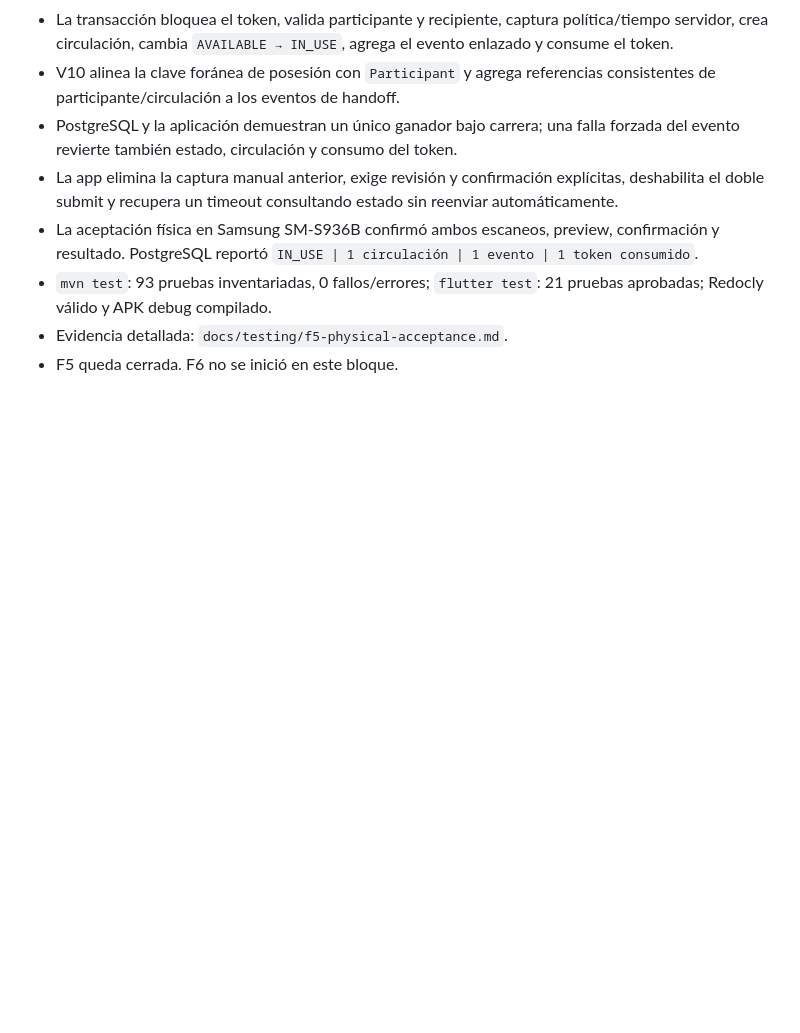
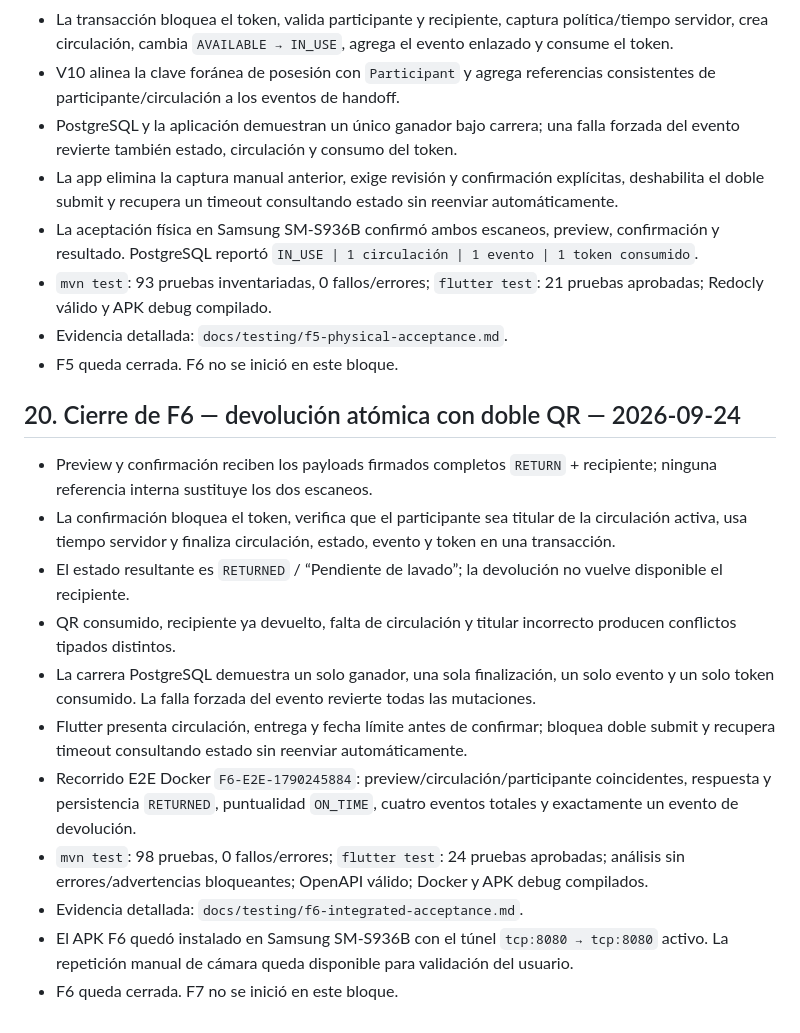
Before and after one commit to fernando4622/revuelta, a Markdown page: docs/implementation-status.md, the part around the change. Drawn GitHub-style; blank space fills up the shorter version.

Commit message:
docs: close F6 return gate

```diff
--- a/docs/implementation-status.md
+++ b/docs/implementation-status.md
@@ -383,3 +383,17 @@ Las specs permiten comenzar la separación de shells y estados visuales mediante
 - `mvn test`: 93 pruebas inventariadas, 0 fallos/errores; `flutter test`: 21 pruebas aprobadas; Redocly válido y APK debug compilado.
 - Evidencia detallada: `docs/testing/f5-physical-acceptance.md`.
 - F5 queda cerrada. F6 no se inició en este bloque.
+
+## 20. Cierre de F6 — devolución atómica con doble QR — 2026-09-24
+
+- Preview y confirmación reciben los payloads firmados completos `RETURN` + recipiente; ninguna referencia interna sustituye los dos escaneos.
+- La confirmación bloquea el token, verifica que el participante sea titular de la circulación activa, usa tiempo servidor y finaliza circulación, estado, evento y token en una transacción.
+- El estado resultante es `RETURNED` / “Pendiente de lavado”; la devolución no vuelve disponible el recipiente.
+- QR consumido, recipiente ya devuelto, falta de circulación y titular incorrecto producen conflictos tipados distintos.
+- La carrera PostgreSQL demuestra un solo ganador, una sola finalización, un solo evento y un solo token consumido. La falla forzada del evento revierte todas las mutaciones.
+- Flutter presenta circulación, entrega y fecha límite antes de confirmar; bloquea doble submit y recupera timeout consultando estado sin reenviar automáticamente.
+- Recorrido E2E Docker `F6-E2E-1790245884`: preview/circulación/participante coincidentes, respuesta y persistencia `RETURNED`, puntualidad `ON_TIME`, cuatro eventos totales y exactamente un evento de devolución.
+- `mvn test`: 98 pruebas, 0 fallos/errores; `flutter test`: 24 pruebas aprobadas; análisis sin errores/advertencias bloqueantes; OpenAPI válido; Docker y APK debug compilados.
+- Evidencia detallada: `docs/testing/f6-integrated-acceptance.md`.
+- El APK F6 quedó instalado en Samsung SM-S936B con el túnel `tcp:8080 → tcp:8080` activo. La repetición manual de cámara queda disponible para validación del usuario.
+- F6 queda cerrada. F7 no se inició en este bloque.
```
Also changed, not shown: ROADMAP.md (+10 -9 lines), docs/testing/f6-integrated-acceptance.md (added, +54 -0 lines).
